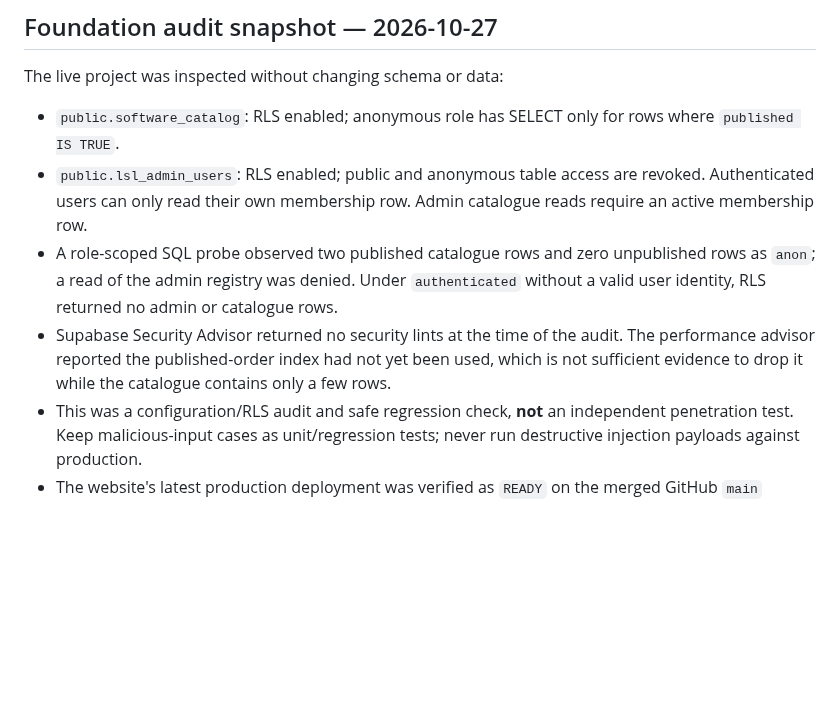
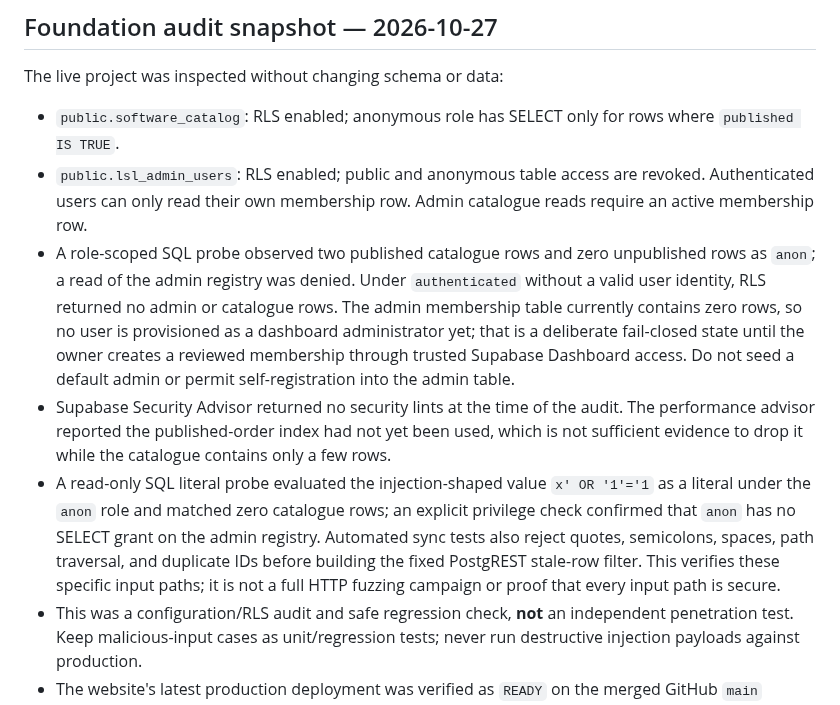
Before and after one commit to M-TamDre07/Linux-Software-Lab, a Markdown page: docs/SECURITY_MAINTENANCE.md, the part around the change. Drawn GitHub-style; blank space fills up the shorter version.

Commit message:
Record admin bootstrap state and scoped safe SQL injection probes

```diff
--- a/docs/SECURITY_MAINTENANCE.md
+++ b/docs/SECURITY_MAINTENANCE.md
@@ -28,8 +28,9 @@ The live project was inspected without changing schema or data:
 
 - `public.software_catalog`: RLS enabled; anonymous role has SELECT only for rows where `published IS TRUE`.
 - `public.lsl_admin_users`: RLS enabled; public and anonymous table access are revoked. Authenticated users can only read their own membership row. Admin catalogue reads require an active membership row.
-- A role-scoped SQL probe observed two published catalogue rows and zero unpublished rows as `anon`; a read of the admin registry was denied. Under `authenticated` without a valid user identity, RLS returned no admin or catalogue rows.
+- A role-scoped SQL probe observed two published catalogue rows and zero unpublished rows as `anon`; a read of the admin registry was denied. Under `authenticated` without a valid user identity, RLS returned no admin or catalogue rows. The admin membership table currently contains zero rows, so no user is provisioned as a dashboard administrator yet; that is a deliberate fail-closed state until the owner creates a reviewed membership through trusted Supabase Dashboard access. Do not seed a default admin or permit self-registration into the admin table.
 - Supabase Security Advisor returned no security lints at the time of the audit. The performance advisor reported the published-order index had not yet been used, which is not sufficient evidence to drop it while the catalogue contains only a few rows.
+- A read-only SQL literal probe evaluated the injection-shaped value `x' OR '1'='1` as a literal under the `anon` role and matched zero catalogue rows; an explicit privilege check confirmed that `anon` has no SELECT grant on the admin registry. Automated sync tests also reject quotes, semicolons, spaces, path traversal, and duplicate IDs before building the fixed PostgREST stale-row filter. This verifies these specific input paths; it is not a full HTTP fuzzing campaign or proof that every input path is secure.
 - This was a configuration/RLS audit and safe regression check, **not** an independent penetration test. Keep malicious-input cases as unit/regression tests; never run destructive injection payloads against production.
 - The website's latest production deployment was verified as `READY` on the merged GitHub `main` commit. The separate Vercel project `paketscope` still reports failed deployments because it is configured like a web application despite PaketScope being a native desktop app. Review and disconnect that project's Git integration manually in Vercel only after confirming it is not needed; do not change the website project's connection.
 
```
